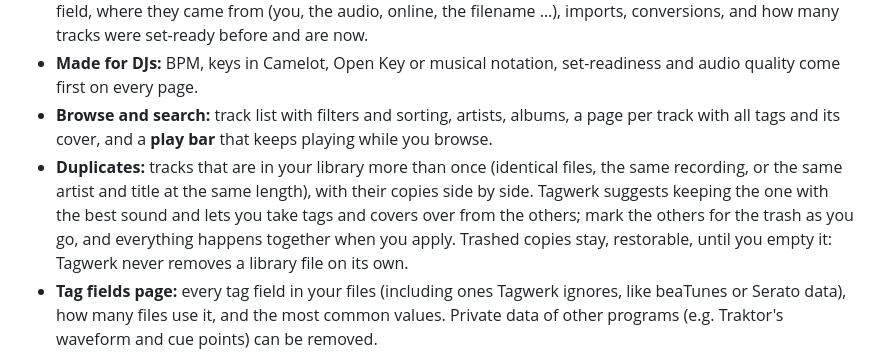
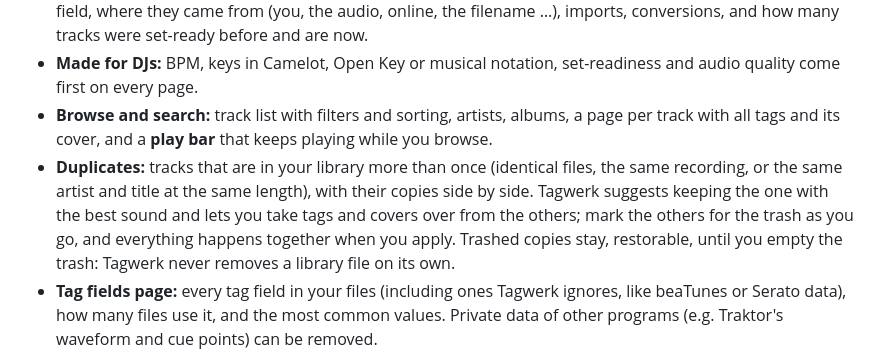
Before and after one commit to dooziedan/tagwerk, a Markdown page: README.md, the part around the change. GitHub-like rendering.

Commit message:
README: clearer trash wording
Co-Authored-By: Claude Opus 5.5 <noreply@anthropic.com>

```diff
--- a/README.md
+++ b/README.md
@@ -30,7 +30,7 @@ A self-hosted music library manager, built to run in Docker on Unraid next to Na
 - **Tagwerk's work:** what Tagwerk has done for your library: tag values filled in, corrected or removed per field, where they came from (you, the audio, online, the filename …), imports, conversions, and how many tracks were set-ready before and are now.
 - **Made for DJs:** BPM, keys in Camelot, Open Key or musical notation, set-readiness and audio quality come first on every page.
 - **Browse and search:** track list with filters and sorting, artists, albums, a page per track with all tags and its cover, and a **play bar** that keeps playing while you browse.
-- **Duplicates:** tracks that are in your library more than once (identical files, the same recording, or the same artist and title at the same length), with their copies side by side. Tagwerk suggests keeping the one with the best sound and lets you take tags and covers over from the others; mark the others for the trash as you go, and everything happens together when you apply. Trashed copies stay, restorable, until you empty it: Tagwerk never removes a library file on its own.
+- **Duplicates:** tracks that are in your library more than once (identical files, the same recording, or the same artist and title at the same length), with their copies side by side. Tagwerk suggests keeping the one with the best sound and lets you take tags and covers over from the others; mark the others for the trash as you go, and everything happens together when you apply. Trashed copies stay, restorable, until you empty the trash: Tagwerk never removes a library file on its own.
 - **Tag fields page:** every tag field in your files (including ones Tagwerk ignores, like beaTunes or Serato data), how many files use it, and the most common values. Private data of other programs (e.g. Traktor's waveform and cue points) can be removed.
 
 **Tagging**
```
